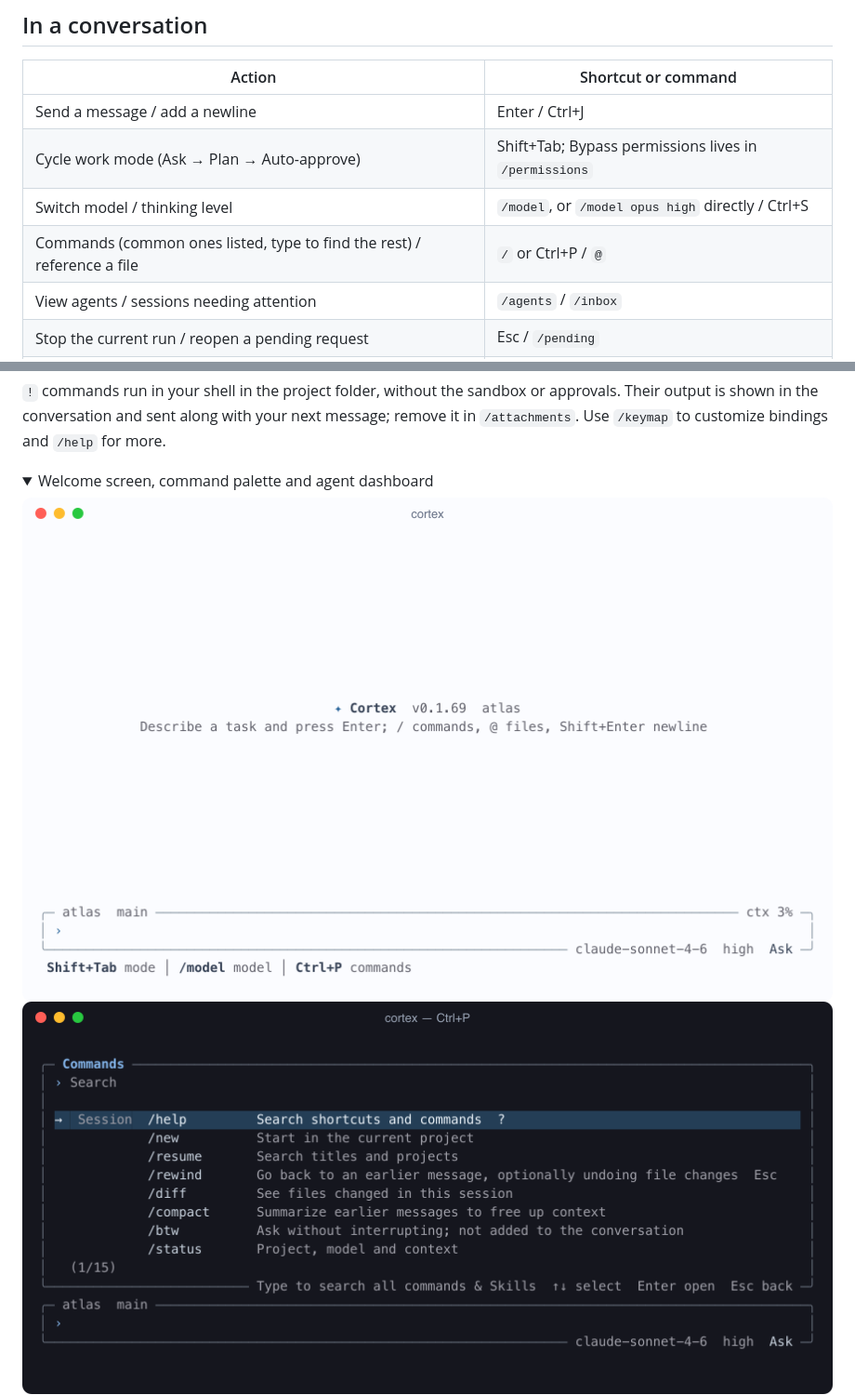
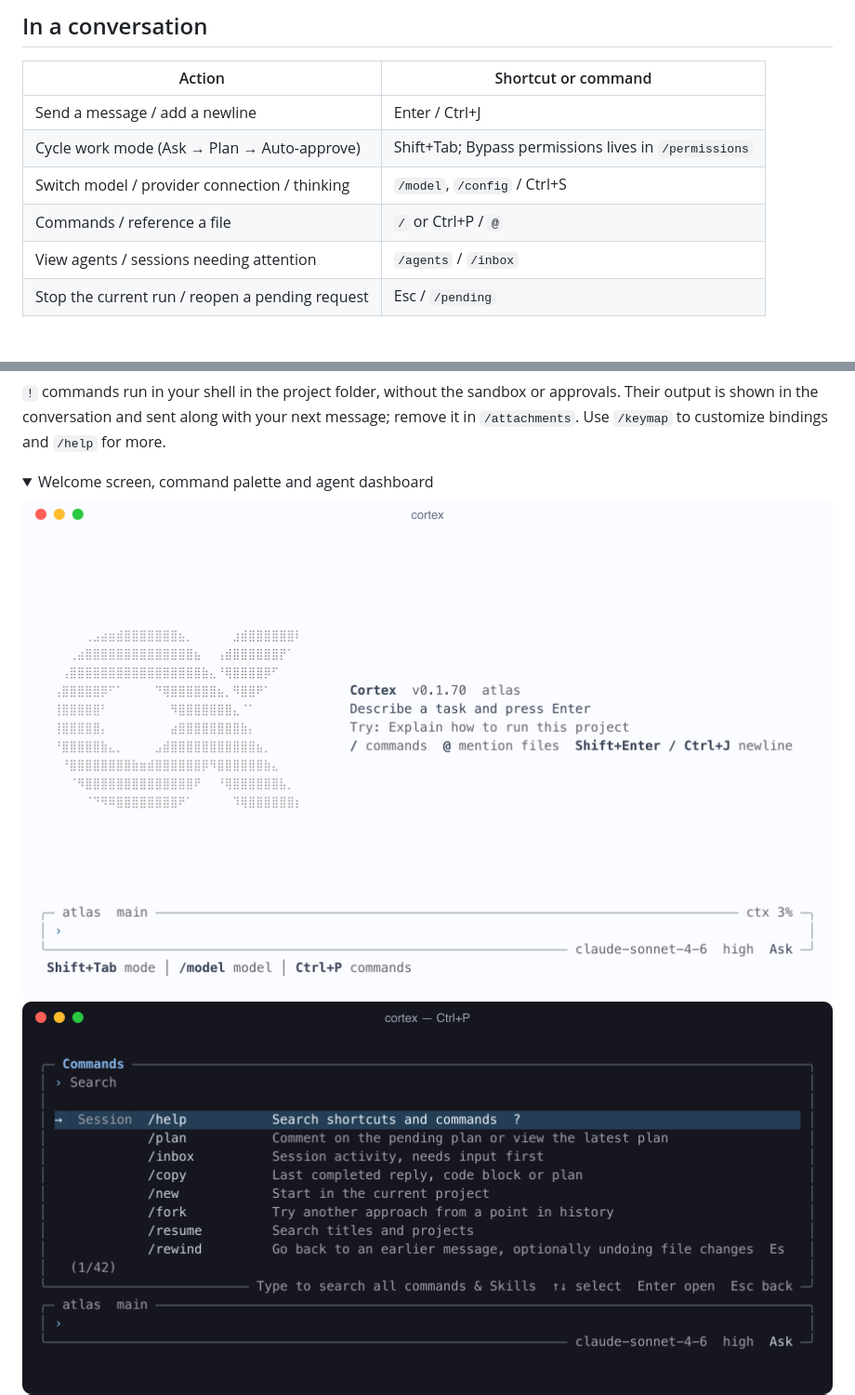
Before and after one commit to createpjf/cortex-cli, a Markdown page: README.md, 2 parts joined by grey strips. Shown at 93% size. GitHub-like rendering; pictures changed too: media/commands.png, media/start-light.png; folded sections open; blank space fills up the shorter version.

```diff
--- a/README.md
+++ b/README.md
@@ -32,8 +32,8 @@ First launch guides you through choosing a provider, model and API key. The inte
 | --- | --- |
 | Send a message / add a newline | Enter / Ctrl+J |
 | Cycle work mode (Ask → Plan → Auto-approve) | Shift+Tab; Bypass permissions lives in `/permissions` |
-| Switch model / thinking level | `/model`, or `/model opus high` directly / Ctrl+S |
-| Commands (common ones listed, type to find the rest) / reference a file | `/` or Ctrl+P / `@` |
+| Switch model / provider connection / thinking | `/model`, `/config` / Ctrl+S |
+| Commands / reference a file | `/` or Ctrl+P / `@` |
 | View agents / sessions needing attention | `/agents` / `/inbox` |
 | Stop the current run / reopen a pending request | Esc / `/pending` |
 | Resume a conversation / change settings | `/resume` / `/settings` |
```
Also changed, not shown: README.zh-CN.md (+2 -2 lines), media/start.png, 5 other files.
